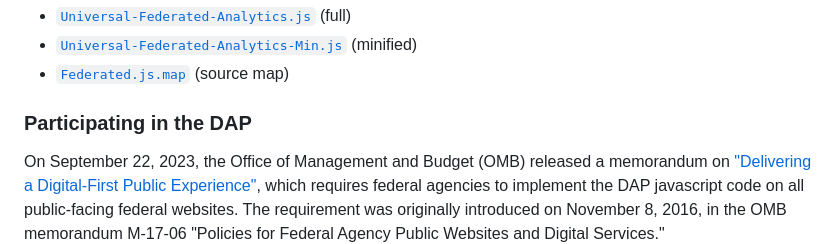
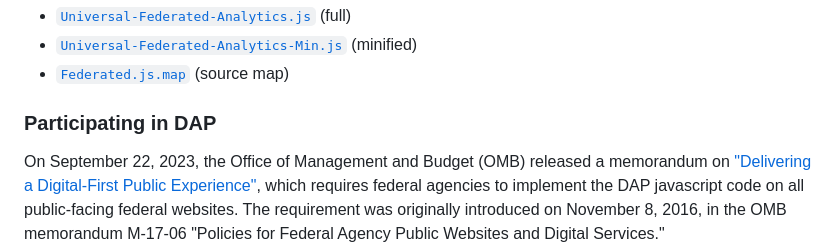
Before and after one commit to digital-analytics-program/gov-wide-code, a Markdown page: README.md, the part around the change printed below. GitHub-like rendering.

```diff
--- a/README.md
+++ b/README.md
@@ -7,7 +7,7 @@ The latest version 8.1 of DAP GA code contains GA4 tracking only. DAP UA data co
 * [`Universal-Federated-Analytics-Min.js`](Universal-Federated-Analytics-Min.js) (minified)
 * [`Federated.js.map`](Federated.js.map) (source map)
 
-### Participating in the DAP
+### Participating in DAP
 
 On September 22, 2023, the Office of Management and Budget (OMB) released a memorandum on ["Delivering a Digital-First Public Experience"](https://www.whitehouse.gov/wp-content/uploads/2023/09/M-23-22-Delivering-a-Digital-First-Public-Experience.pdf), which requires federal agencies to implement the DAP javascript code on all public-facing federal websites. The requirement was originally introduced on November 8, 2016, in the OMB memorandum M-17-06 "Policies for Federal Agency Public Websites and Digital Services."
 
```
Also changed, not shown: other parts of README.md (+1 -1 lines).
